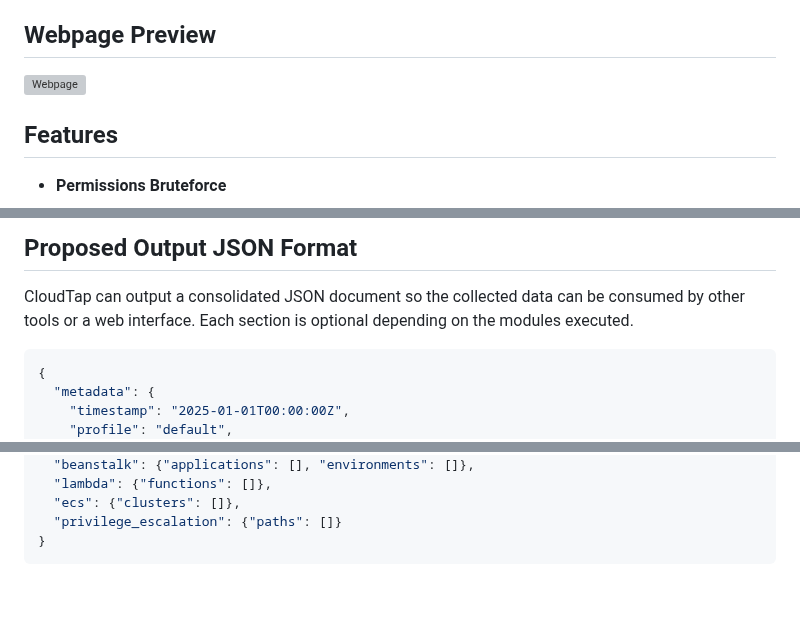
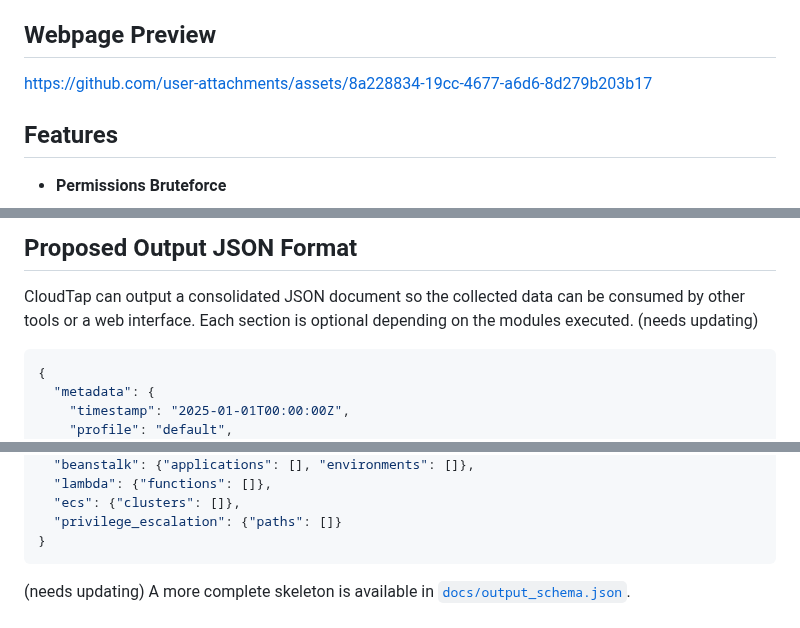
Before and after one commit to PanosoikoGr/CloudTap, a Markdown page: README.md, 3 parts joined by grey strips. Rendered like a GitHub page; blank space fills up the shorter version; grey boxes are pictures that could not be loaded.

Commit message:
Update README.md with video

````diff
--- a/README.md
+++ b/README.md
@@ -9,7 +9,8 @@
 https://github.com/user-attachments/assets/ef236848-f054-495d-8f36-b215f9ed9105
 
 ## Webpage Preview
-![Webpage](https://github.com/user-attachments/assets/dc3f43b1-8955-490c-b55e-6c93797e82a8)
+
+https://github.com/user-attachments/assets/8a228834-19cc-4677-a6d6-8d279b203b17
 
 ## Features
 
@@ -108,7 +109,7 @@ python3 CloudTap.py
 ## Proposed Output JSON Format
 
 CloudTap can output a consolidated JSON document so the collected data can be consumed by other tools or a web interface. Each section is optional depending on the modules executed.
-
+(needs updating)
 ```json
 {
   "metadata": {
@@ -149,5 +150,5 @@ CloudTap can output a consolidated JSON document so the collected data can be co
   "privilege_escalation": {"paths": []}
 }
 ```
-
+(needs updating)
 A more complete skeleton is available in [`docs/output_schema.json`](docs/output_schema.json).
````
